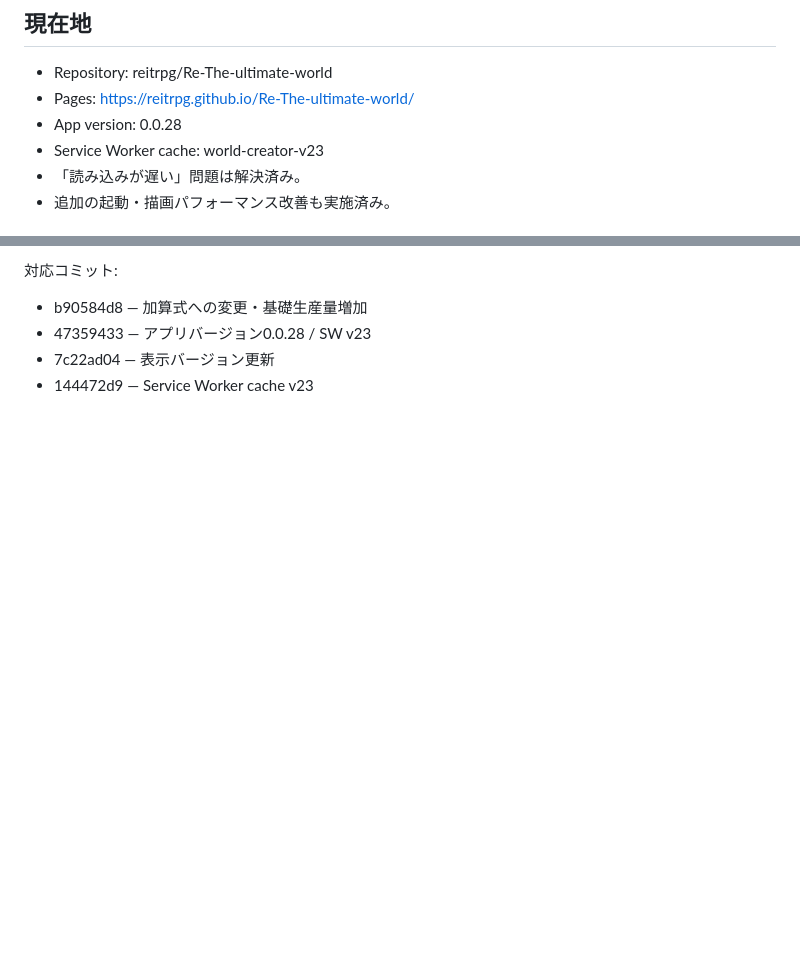
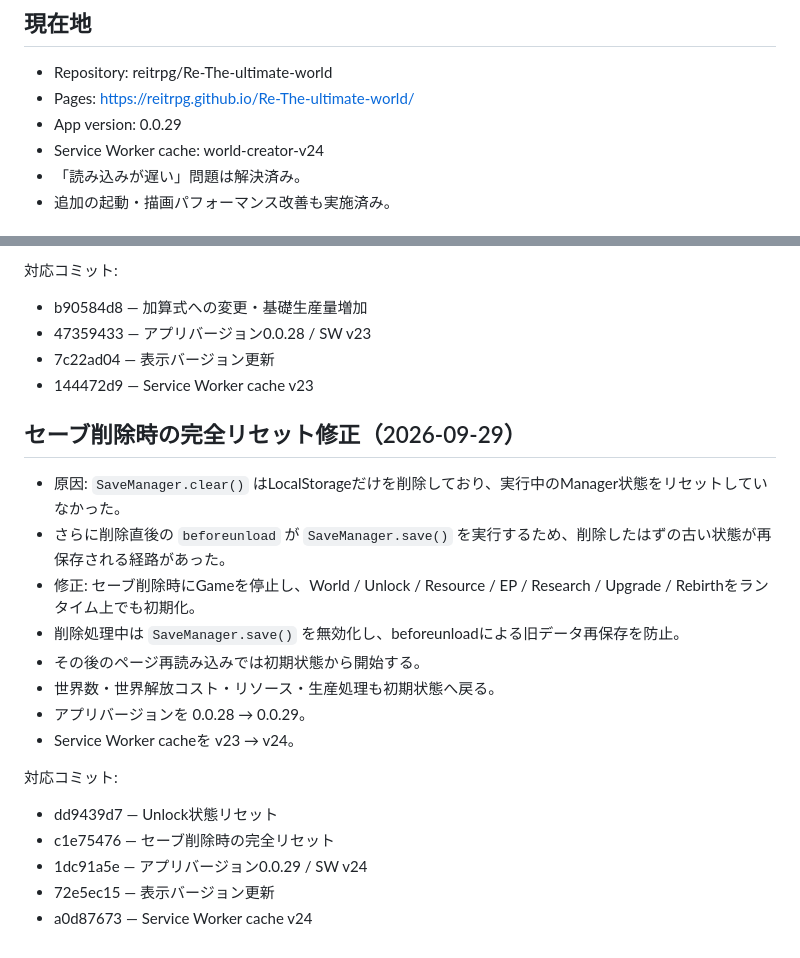
Before and after one commit to reitrpg/Re-The-ultimate-world, a Markdown page: HANDOFF.md, 2 parts joined by grey strips. Rendered like a GitHub page; blank space fills up the shorter version.

Commit message:
docs: record complete save deletion reset

```diff
--- a/HANDOFF.md
+++ b/HANDOFF.md
@@ -3,8 +3,8 @@
 ## 現在地
 - Repository: reitrpg/Re-The-ultimate-world
 - Pages: https://reitrpg.github.io/Re-The-ultimate-world/
-- App version: 0.0.28
-- Service Worker cache: world-creator-v23
+- App version: 0.0.29
+- Service Worker cache: world-creator-v24
 - 「読み込みが遅い」問題は解決済み。
 - 追加の起動・描画パフォーマンス改善も実施済み。
 
@@ -149,3 +149,21 @@ Commit:
 - 47359433 — アプリバージョン0.0.28 / SW v23
 - 7c22ad04 — 表示バージョン更新
 - 144472d9 — Service Worker cache v23
+
+
+## セーブ削除時の完全リセット修正（2026-09-29）
+- 原因: `SaveManager.clear()` はLocalStorageだけを削除しており、実行中のManager状態をリセットしていなかった。
+- さらに削除直後の `beforeunload` が `SaveManager.save()` を実行するため、削除したはずの古い状態が再保存される経路があった。
+- 修正: セーブ削除時にGameを停止し、World / Unlock / Resource / EP / Research / Upgrade / Rebirthをランタイム上でも初期化。
+- 削除処理中は `SaveManager.save()` を無効化し、beforeunloadによる旧データ再保存を防止。
+- その後のページ再読み込みでは初期状態から開始する。
+- 世界数・世界解放コスト・リソース・生産処理も初期状態へ戻る。
+- アプリバージョンを 0.0.28 → 0.0.29。
+- Service Worker cacheを v23 → v24。
+
+対応コミット:
+- dd9439d7 — Unlock状態リセット
+- c1e75476 — セーブ削除時の完全リセット
+- 1dc91a5e — アプリバージョン0.0.29 / SW v24
+- 72e5ec15 — 表示バージョン更新
+- a0d87673 — Service Worker cache v24
```
